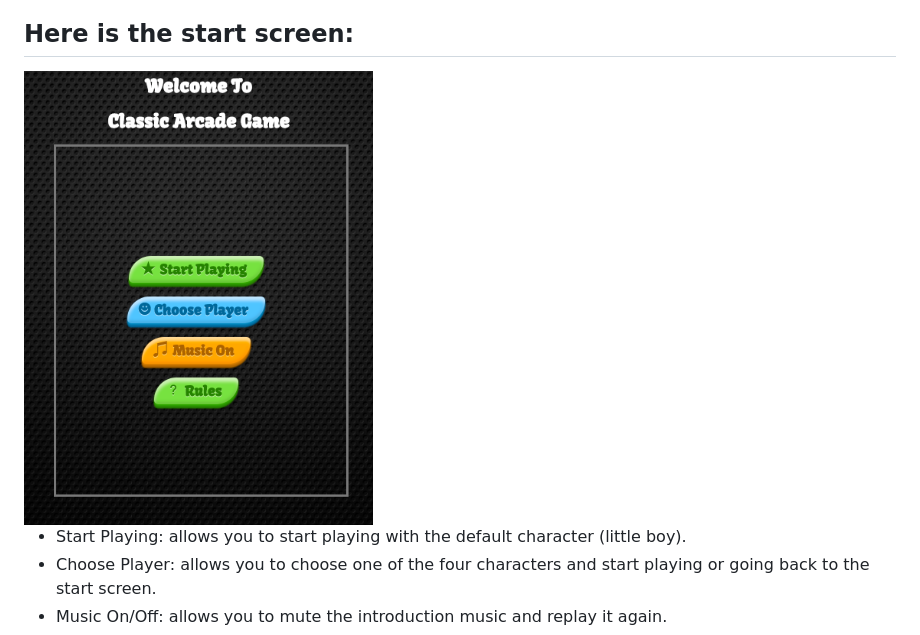
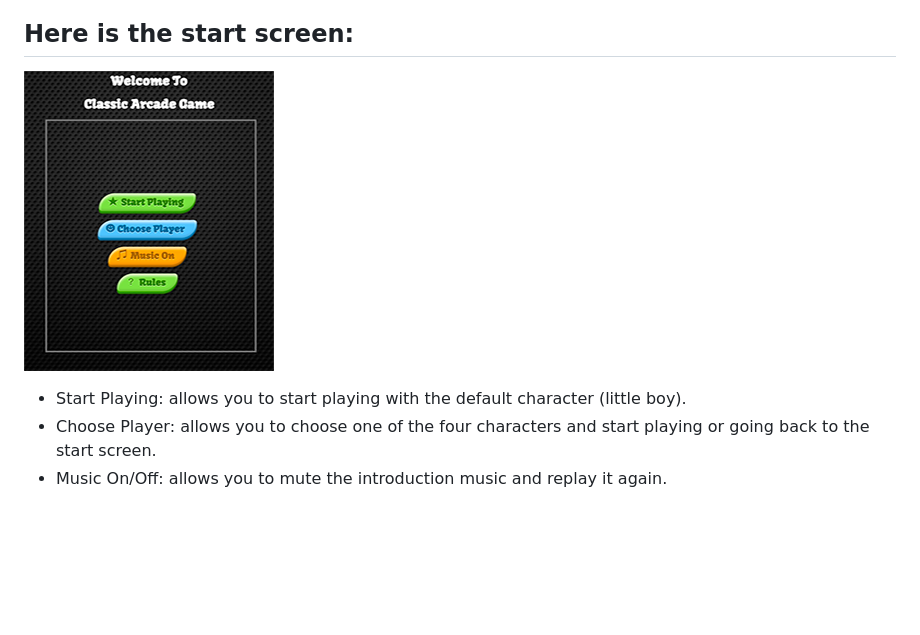
Before and after one commit to elhammj/ClassicArcadeGame, a Markdown page: README.md, the part around the change printed below. Rendered like a GitHub page; pictures changed too: images/startScreen.png; blank space fills up the shorter version.

```diff
--- a/README.md
+++ b/README.md
@@ -7,7 +7,7 @@
 
 
 ## Here is the start screen:
-<img src="images/startScreen.png" width="40%">
+![picture](images/startScreen.png)
 
 * Start Playing: allows you to start playing with the default character (little boy).
 * Choose Player: allows you to choose one of the four characters and start playing or going back to the start screen.
```
Also changed, not shown: other parts of README.md (+2 -2 lines), 2 other files.
